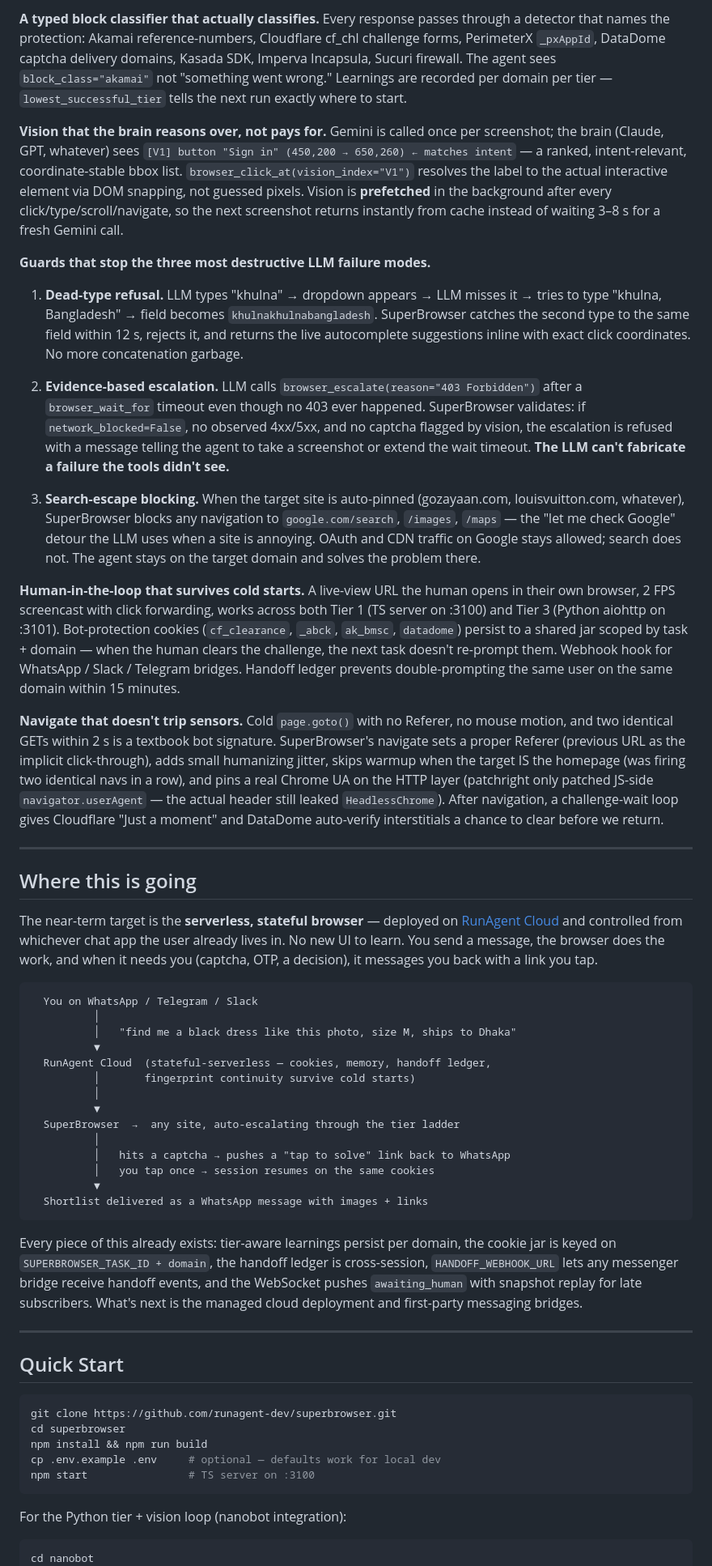
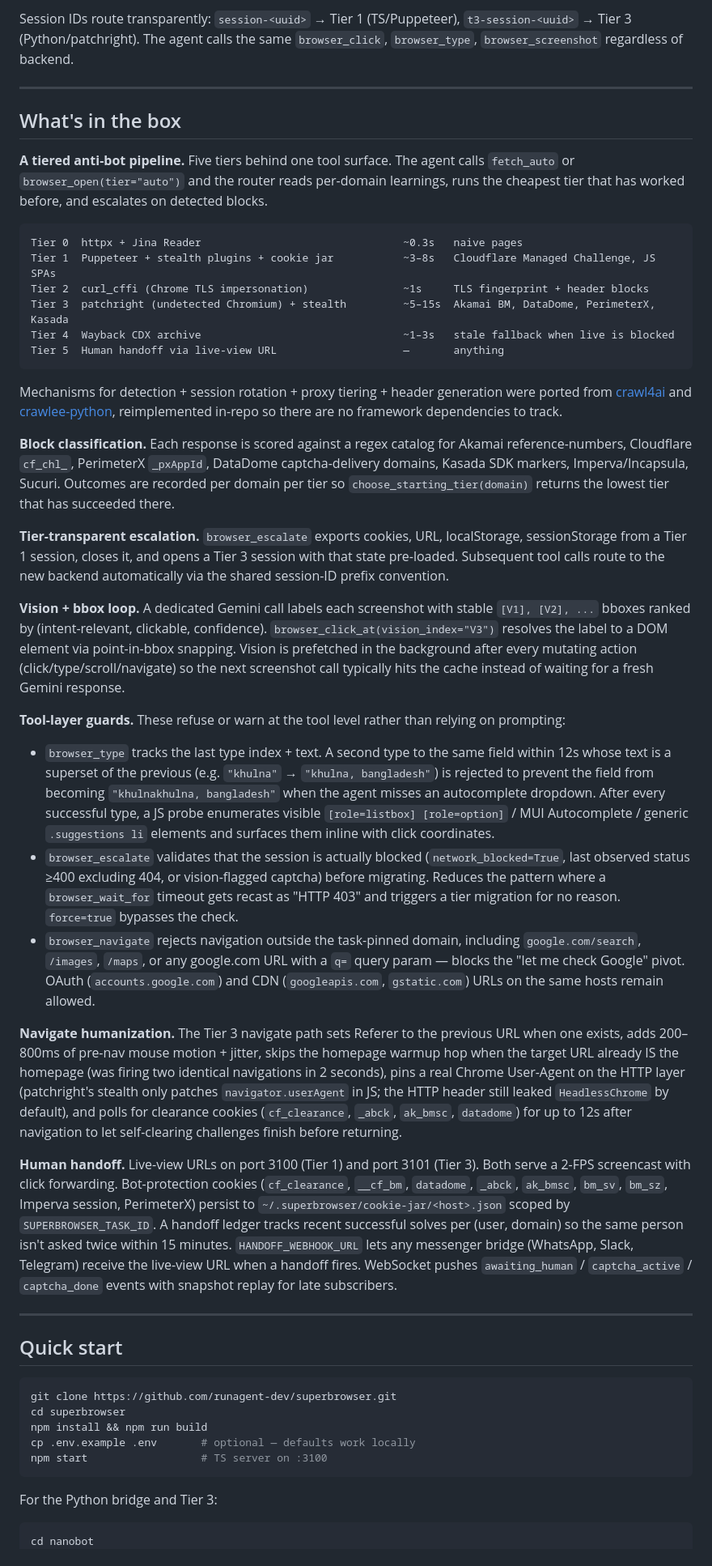
Before and after one commit to runagent-dev/runagent-superbrowser, a Markdown page: README.md, the part around one of its changes. Shown at 81% size. Rendered like a GitHub page.

````diff
--- a/README.md
+++ b/README.md
@@ -33,61 +16,51 @@ Seamless escalation: when Tier 1 hits a 403, `browser_escalate` exports cookies
-**A typed block classifier that actually classifies.**
-Every response passes through a detector that names the protection: Akamai reference-numbers, Cloudflare cf_chl challenge forms, PerimeterX `_pxAppId`, DataDome captcha delivery domains, Kasada SDK, Imperva Incapsula, Sucuri firewall. The agent sees `block_class="akamai"` not "something went wrong." Learnings are recorded per domain per tier — `lowest_successful_tier` tells the next run exactly where to start.
-
-**Vision that the brain reasons over, not pays for.**
-Gemini is called once per screenshot; the brain (Claude, GPT, whatever) sees `[V1] button "Sign in" (450,200 → 650,260) ← matches intent` — a ranked, intent-relevant, coordinate-stable bbox list. `browser_click_at(vision_index="V1")` resolves the label to the actual interactive element via DOM snapping, not guessed pixels. Vision is **prefetched** in the background after every click/type/scroll/navigate, so the next screenshot returns instantly from cache instead of waiting 3–8 s for a fresh Gemini call.
-
-**Guards that stop the three most destructive LLM failure modes.**
-
-1. **Dead-type refusal.** LLM types "khulna" → dropdown appears → LLM misses it → tries to type "khulna, Bangladesh" → field becomes `khulnakhulnabangladesh`. SuperBrowser catches the second type to the same field within 12 s, rejects it, and returns the live autocomplete suggestions inline with exact click coordinates. No more concatenation garbage.
-
-2. **Evidence-based escalation.** LLM calls `browser_escalate(reason="403 Forbidden")` after a `browser_wait_for` timeout even though no 403 ever happened. SuperBrowser validates: if `network_blocked=False`, no observed 4xx/5xx, and no captcha flagged by vision, the escalation is refused with a message telling the agent to take a screenshot or extend the wait timeout. **The LLM can't fabricate a failure the tools didn't see.**
-
-3. **Search-escape blocking.** When the target site is auto-pinned (gozayaan.com, louisvuitton.com, whatever), SuperBrowser blocks any navigation to `google.com/search`, `/images`, `/maps` — the "let me check Google" detour the LLM uses when a site is annoying. OAuth and CDN traffic on Google stays allowed; search does not. The agent stays on the target domain and solves the problem there.
-
-**Human-in-the-loop that survives cold starts.**
-A live-view URL the human opens in their own browser, 2 FPS screencast with click forwarding, works across both Tier 1 (TS server on :3100) and Tier 3 (Python aiohttp on :3101). Bot-protection cookies (`cf_clearance`, `_abck`, `ak_bmsc`, `datadome`) persist to a shared jar scoped by task + domain — when the human clears the challenge, the next task doesn't re-prompt them. Webhook hook for WhatsApp / Slack / Telegram bridges. Handoff ledger prevents double-prompting the same user on the same domain within 15 minutes.
-
-**Navigate that doesn't trip sensors.**
-Cold `page.goto()` with no Referer, no mouse motion, and two identical GETs within 2 s is a textbook bot signature. SuperBrowser's navigate sets a proper Referer (previous URL as the implicit click-through), adds small humanizing jitter, skips warmup when the target IS the homepage (was firing two identical navs in a row), and pins a real Chrome UA on the HTTP layer (patchright only patched JS-side `navigator.userAgent` — the actual header still leaked `HeadlessChrome`). After navigation, a challenge-wait loop gives Cloudflare "Just a moment" and DataDome auto-verify interstitials a chance to clear before we return.
+Session IDs route transparently: `session-<uuid>` → Tier 1 (TS/Puppeteer), `t3-session-<uuid>` → Tier 3 (Python/patchright). The agent calls the same `browser_click`, `browser_type`, `browser_screenshot` regardless of backend.
 
 ---
 
-## Where this is going
+## What's in the box
 
-The near-term target is the **serverless, stateful browser** — deployed on [RunAgent Cloud](https://runagent.cloud) and controlled from whichever chat app the user already lives in. No new UI to learn. You send a message, the browser does the work, and when it needs you (captcha, OTP, a decision), it messages you back with a link you tap.
+**A tiered anti-bot pipeline.** Five tiers behind one tool surface. The agent calls `fetch_auto` or `browser_open(tier="auto")` and the router reads per-domain learnings, runs the cheapest tier that has worked before, and escalates on detected blocks.
 
 ```
-  You on WhatsApp / Telegram / Slack
-          │
-          │   "find me a black dress like this photo, size M, ships to Dhaka"
-          ▼
-  RunAgent Cloud  (stateful-serverless — cookies, memory, handoff ledger,
-          │       fingerprint continuity survive cold starts)
-          │
-          ▼
-  SuperBrowser  →  any site, auto-escalating through the tier ladder
-          │
-          │   hits a captcha → pushes a "tap to solve" link back to WhatsApp
-          │   you tap once → session resumes on the same cookies
-          ▼
-  Shortlist delivered as a WhatsApp message with images + links
+Tier 0  httpx + Jina Reader                                ~0.3s   naive pages
+Tier 1  Puppeteer + stealth plugins + cookie jar           ~3–8s   Cloudflare Managed Challenge, JS SPAs
+Tier 2  curl_cffi (Chrome TLS impersonation)               ~1s     TLS fingerprint + header blocks
+Tier 3  patchright (undetected Chromium) + stealth         ~5–15s  Akamai BM, DataDome, PerimeterX, Kasada
+Tier 4  Wayback CDX archive                                ~1–3s   stale fallback when live is blocked
+Tier 5  Human handoff via live-view URL                    —       anything
 ```
 
-Every piece of this already exists: tier-aware learnings persist per domain, the cookie jar is keyed on `SUPERBROWSER_TASK_ID + domain`, the handoff ledger is cross-session, `HANDOFF_WEBHOOK_URL` lets any messenger bridge receive handoff events, and the WebSocket pushes `awaiting_human` with snapshot replay for late subscribers. What's next is the managed cloud deployment and first-party messaging bridges.
+Mechanisms for detection + session rotation + proxy tiering + header generation were ported from [crawl4ai](https://github.com/unclecode/crawl4ai) and [crawlee-python](https://github.com/apify/crawlee-python), reimplemented in-repo so there are no framework dependencies to track.
+
+**Block classification.** Each response is scored against a regex catalog for Akamai reference-numbers, Cloudflare `cf_chl_`, PerimeterX `_pxAppId`, DataDome captcha-delivery domains, Kasada SDK markers, Imperva/Incapsula, Sucuri. Outcomes are recorded per domain per tier so `choose_starting_tier(domain)` returns the lowest tier that has succeeded there.
+
+**Tier-transparent escalation.** `browser_escalate` exports cookies, URL, localStorage, sessionStorage from a Tier 1 session, closes it, and opens a Tier 3 session with that state pre-loaded. Subsequent tool calls route to the new backend automatically via the shared session-ID prefix convention.
+
+**Vision + bbox loop.** A dedicated Gemini call labels each screenshot with stable `[V1], [V2], ...` bboxes ranked by (intent-relevant, clickable, confidence). `browser_click_at(vision_index="V3")` resolves the label to a DOM element via point-in-bbox snapping. Vision is prefetched in the background after every mutating action (click/type/scroll/navigate) so the next screenshot call typically hits the cache instead of waiting for a fresh Gemini response.
+
+**Tool-layer guards.** These refuse or warn at the tool level rather than relying on prompting:
+
+- `browser_type` tracks the last type index + text. A second type to the same field within 12s whose text is a superset of the previous (e.g. `"khulna"` → `"khulna, bangladesh"`) is rejected to prevent the field from becoming `"khulnakhulna, bangladesh"` when the agent misses an autocomplete dropdown. After every successful type, a JS probe enumerates visible `[role=listbox] [role=option]` / MUI Autocomplete / generic `.suggestions li` elements and surfaces them inline with click coordinates.
+- `browser_escalate` validates that the session is actually blocked (`network_blocked=True`, last observed status ≥400 excluding 404, or vision-flagged captcha) before migrating. Reduces the pattern where a `browser_wait_for` timeout gets recast as "HTTP 403" and triggers a tier migration for no reason. `force=true` bypasses the check.
+- `browser_navigate` rejects navigation outside the task-pinned domain, including `google.com/search`, `/images`, `/maps`, or any google.com URL with a `q=` query param — blocks the "let me check Google" pivot. OAuth (`accounts.google.com`) and CDN (`googleapis.com`, `gstatic.com`) URLs on the same hosts remain allowed.
+
+**Navigate humanization.** The Tier 3 navigate path sets Referer to the previous URL when one exists, adds 200–800ms of pre-nav mouse motion + jitter, skips the homepage warmup hop when the target URL already IS the homepage (was firing two identical navigations in 2 seconds), pins a real Chrome User-Agent on the HTTP layer (patchright's stealth only patches `navigator.userAgent` in JS; the HTTP header still leaked `HeadlessChrome` by default), and polls for clearance cookies (`cf_clearance`, `_abck`, `ak_bmsc`, `datadome`) for up to 12s after navigation to let self-clearing challenges finish before returning.
+
+**Human handoff.** Live-view URLs on port 3100 (Tier 1) and port 3101 (Tier 3). Both serve a 2-FPS screencast with click forwarding. Bot-protection cookies (`cf_clearance`, `__cf_bm`, `datadome`, `_abck`, `ak_bmsc`, `bm_sv`, `bm_sz`, Imperva session, PerimeterX) persist to `~/.superbrowser/cookie-jar/<host>.json` scoped by `SUPERBROWSER_TASK_ID`. A handoff ledger tracks recent successful solves per (user, domain) so the same person isn't asked twice within 15 minutes. `HANDOFF_WEBHOOK_URL` lets any messenger bridge (WhatsApp, Slack, Telegram) receive the live-view URL when a handoff fires. WebSocket pushes `awaiting_human` / `captcha_active` / `captcha_done` events with snapshot replay for late subscribers.
 
 ---
 
-## Quick Start
+## Quick start
 
 ```bash
 git clone https://github.com/runagent-dev/superbrowser.git
 cd superbrowser
 npm install && npm run build
-cp .env.example .env     # optional — defaults work for local dev
-npm start                # TS server on :3100
+cp .env.example .env       # optional — defaults work locally
+npm start                  # TS server on :3100
 ```
 
-For the Python tier + vision loop (nanobot integration):
+For the Python bridge and Tier 3:
 
 ```bash
 cd nanobot
````
Also changed, not shown: other parts of README.md (+61 -68 lines).
